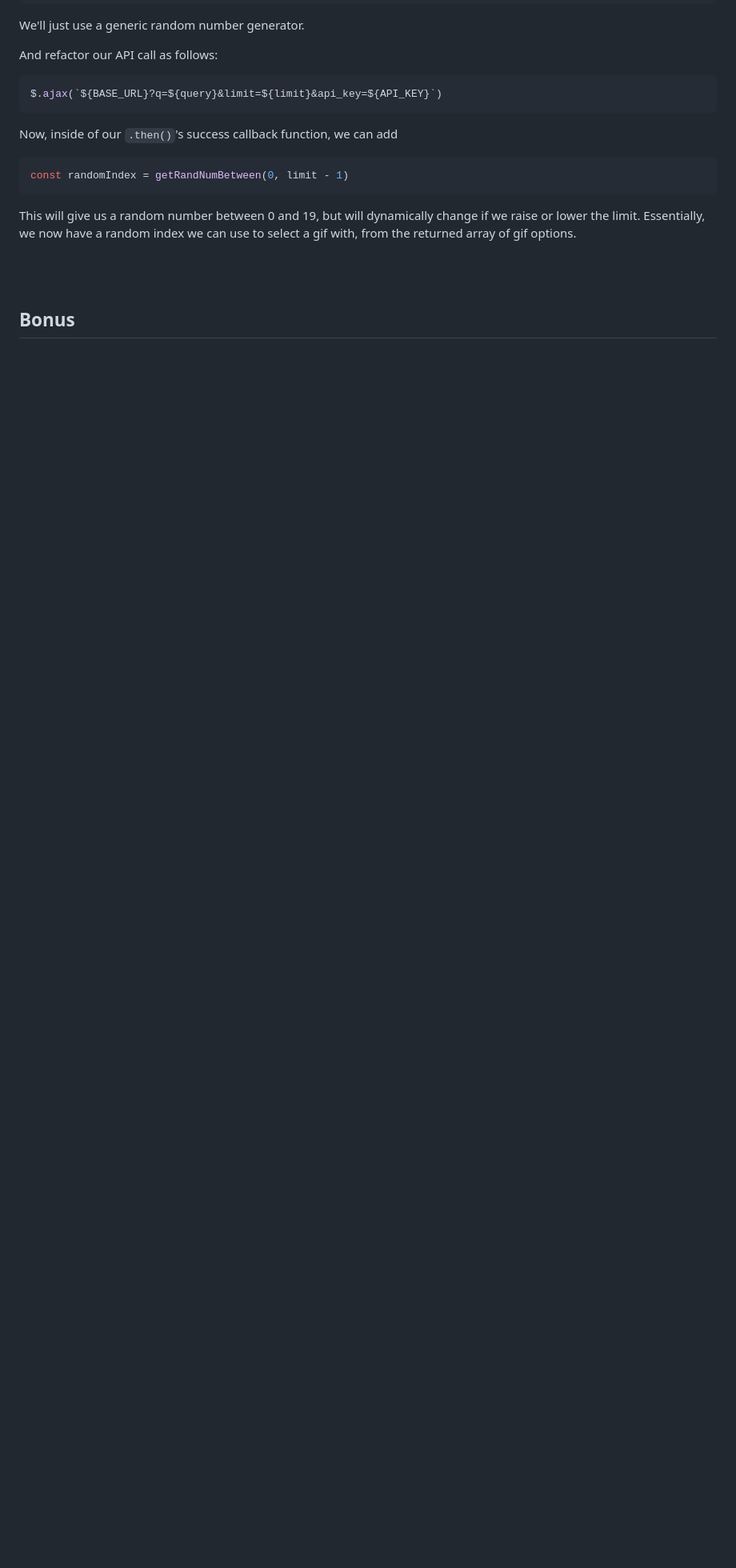
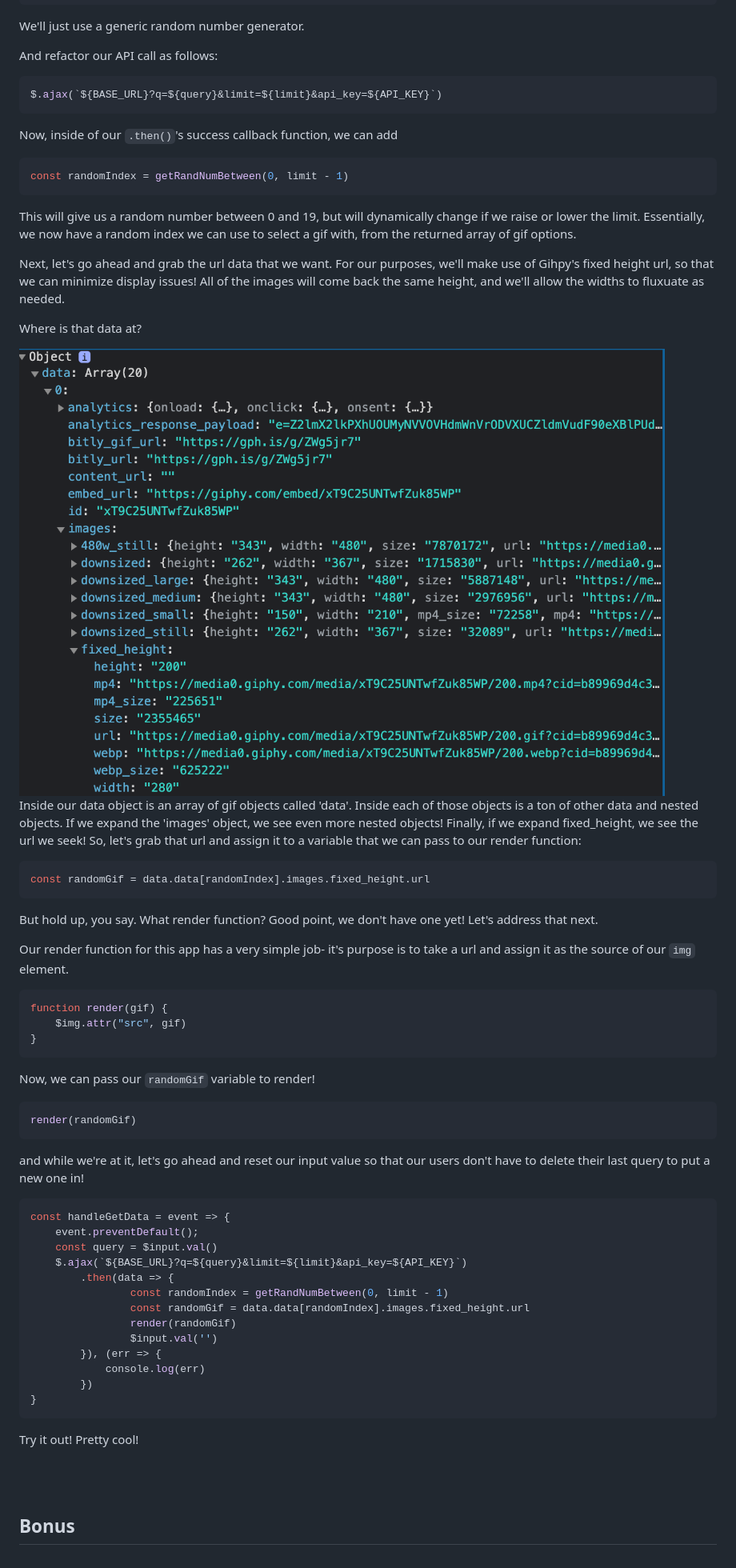
Before and after one commit to teradaian/jQuery-gif-generator, a Markdown page: jquery-giphy-gen.md, the part around the change printed below. Shown: that part at 80% size. Rendered like a GitHub page; pictures changed too: assets/3-2-3.png (added); blank space fills up the shorter version.

Commit message:
readme fn

````diff
--- a/jquery-giphy-gen.md
+++ b/jquery-giphy-gen.md
@@ -387,6 +393,55 @@ const randomIndex = getRandNumBetween(0, limit - 1)
 ```
 This will give us a random number between 0 and 19, but will dynamically change if we raise or lower the limit. Essentially, we now have a random index we can use to select a gif with, from the returned array of gif options.
 
+Next, let's go ahead and grab the url data that we want. For our purposes, we'll make use of Gihpy's fixed height url, so that we can minimize display issues! All of the images will come back the same height, and we'll allow the widths to fluxuate as needed.
+
+Where is that data at?
+
+<img src="assets/3-2-3.png">
+
+Inside our data object is an array of gif objects called 'data'. Inside each of those objects is a ton of other data and nested objects. If we expand the 'images' object, we see even more nested objects! Finally, if we expand fixed_height, we see the url we seek! So, let's grab that url and assign it to a variable that we can pass to our render function:
+
+```javascript
+const randomGif = data.data[randomIndex].images.fixed_height.url
+```
+
+But hold up, you say. What render function? Good point, we don't have one yet! Let's address that next.
+
+Our render function for this app has a very simple job- it's purpose is to take a url and assign it as the source of our `img` element.
+
+```javascript
+function render(gif) {
+    $img.attr("src", gif)
+}
+```
+
+Now, we can pass our `randomGif` variable to render!
+
+```javascript
+render(randomGif)
+```
+
+and while we're at it, let's go ahead and reset our input value so that our users don't have to delete their last query to put a new one in!
+
+```javascript
+const handleGetData = event => {
+    event.preventDefault();
+    const query = $input.val()
+    $.ajax(`${BASE_URL}?q=${query}&limit=${limit}&api_key=${API_KEY}`)
+        .then(data => {
+                const randomIndex = getRandNumBetween(0, limit - 1)
+                const randomGif = data.data[randomIndex].images.fixed_height.url
+                render(randomGif)
+                $input.val('')
+        }), (err => {
+            console.log(err)
+        })
+}
+```
+
+Try it out! Pretty cool!
+
+
 
 
 <br>
````
Also changed, not shown: other parts of jquery-giphy-gen.md (+6 -0 lines), 1 other file.
